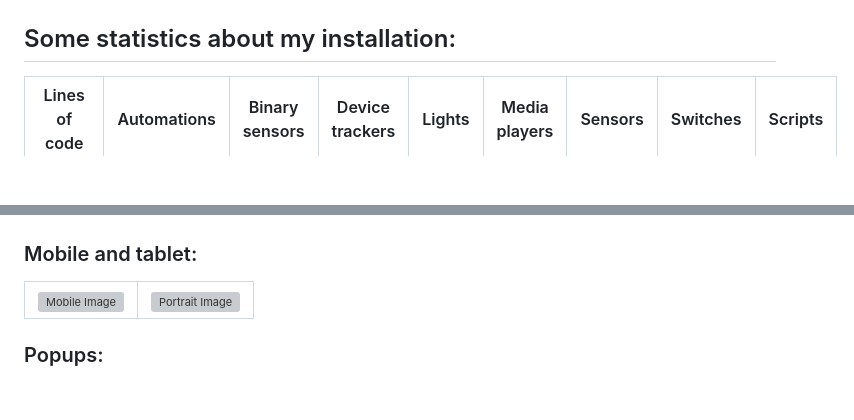
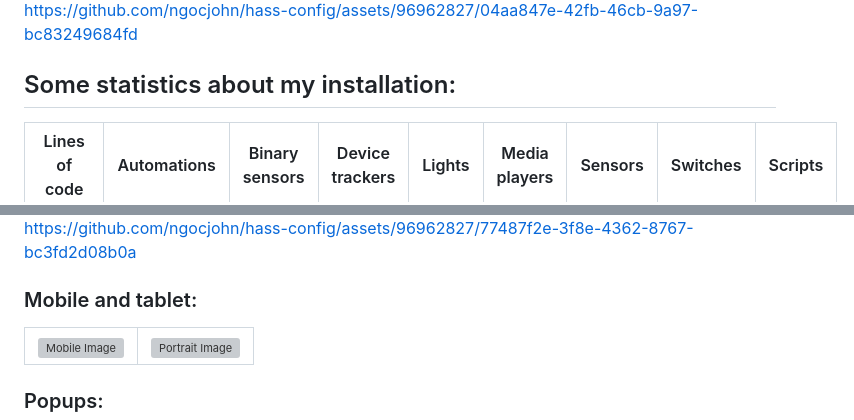
Before and after one commit to ngocjohn/hass-config, a Markdown page: docs/README.md, 2 parts joined by grey strips. Rendered like a GitHub page; blank space fills up the shorter version; grey boxes are pictures that could not be loaded.

```diff
--- a/docs/README.md
+++ b/docs/README.md
@@ -11,4 +11,6 @@ I frequently refresh my configuration files. My current Home Assistant version i
 </video>
+
+  https://github.com/ngocjohn/hass-config/assets/96962827/04aa847e-42fb-46cb-9a97-bc83249684fd
 
 ## Some statistics about my installation:
 
@@ -183,6 +185,7 @@ The floorplan is crafted using the [Ha Floorplan](https://github.com/ExperienceL
   <source src="https://github-production-user-asset-6210df.s3.amazonaws.com/96962827/286403471-9e4efab5-5bc5-4b71-94d2-37937cf1df77.mp4" type="video/mp4">
 </video>
 
+  https://github.com/ngocjohn/hass-config/assets/96962827/77487f2e-3f8e-4362-8767-bc3fd2d08b0a
 
 ### Mobile and tablet:
 
```
Also changed, not shown: other parts of docs/README.md (+3 -3 lines).
